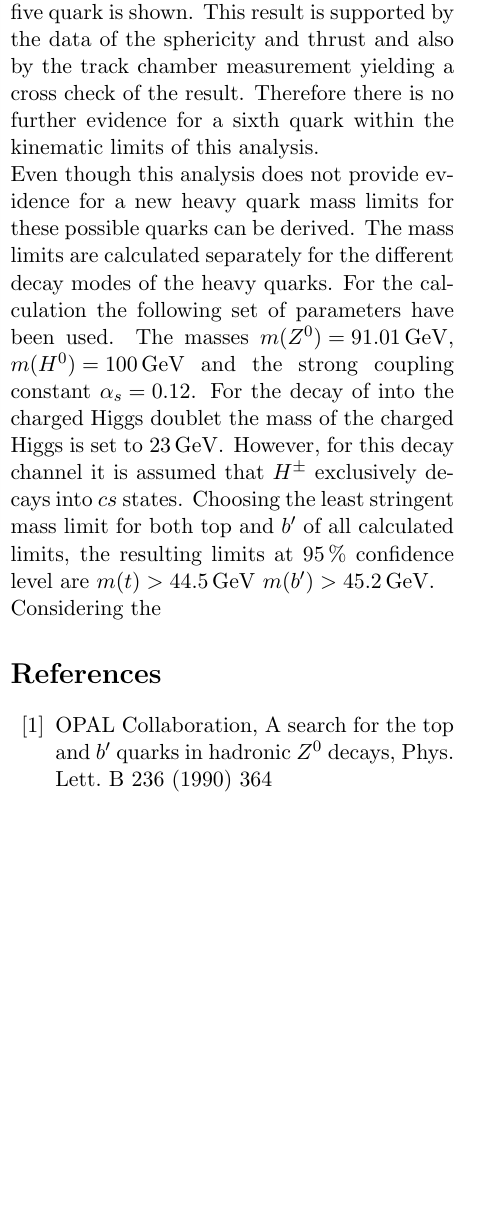
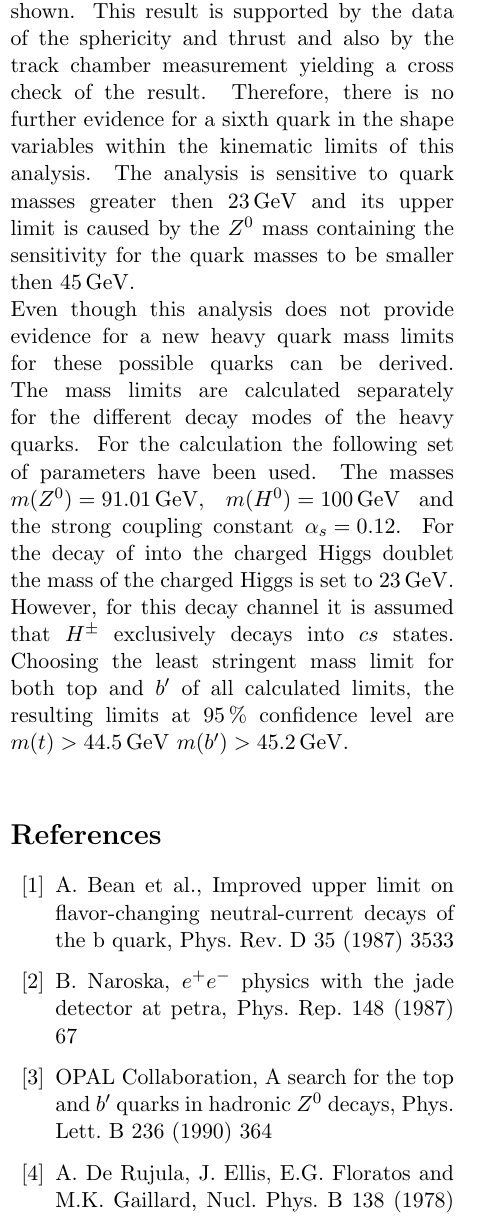
Before and after one commit to salvolc/Proceeding-2-top-bprime-search, a LaTeX document (proceedings.tex): part of one column of page 2 of 2, cut so that both start at the same text, the shorter picture padded with empty space. The pictures show the PDF file proceedings.pdf that the author committed with the source.

Commit message:
Vorerst letzte Version muss noch korrekturgelesen werden

```diff
--- a/proceedings.tex
+++ b/proceedings.tex
@@ -85,9 +87,8 @@ The selection for the tracking chamber consists of at least $20$ measured points
 %####################################################################################################################
 %###################################################DIE ANALYSE######################################################
 %####################################################################################################################
-The analysis for the search is performed in both the ECAL and the tracking chamber separately in order to yield a crosscheck and only uses charge current with a mass of $\SI{35}{GeV}$ for the Monte Carlo predictions which are provided for five quarks and five quarks + top or b'.
-The resulting distribution of the acoplanarity for the ECAL and the mentioned Monte Carlo can be seen in fig. \ref{fig:aco}.
-\begin{figure}
+\FloatBarrier
+\begin{figure}[h!]
 	\centering
 	\includegraphics[width=0.5\textwidth]{plot.png}
 	\caption{Acoplanarity measured by the electromagnetic calorimeter and Monte Carlo with charged current decays of top and $b'$ for a mass of $\SI{35}{GeV}$.\cite{paper}}
@@ -96,6 +99,7 @@ The resulting distribution of the acoplanarity for the ECAL and the mentioned Mo
 In the figure a good agreement between the data and the Monte Marlo using five quark is shown.
 This result is supported by the data of the sphericity and thrust and also by the track chamber measurement yielding a cross check of the result.
-Therefore there is no further evidence for a sixth quark within the kinematic limits of this analysis.\\
+Therefore, there is no further evidence for a sixth quark in the shape variables within the kinematic limits of this analysis.
+The analysis is sensitive to quark masses greater then $\SI{23}{GeV}$ and its upper limit is caused by the $Z^0$ mass containing the sensitivity for the quark masses to be smaller then $\SI{45}{GeV}$. \\
 %####################################################################################################################
 %###################################################MASSEN LIMITS####################################################
 %####################################################################################################################
@@ -109,11 +113,15 @@ Choosing the least stringent mass limit for both top and $b'$ of all calculated
 %####################################################################################################################
 %###################################################EINORDNUNG#######################################################
 %####################################################################################################################
-Considering the
+%Considering the
 
 
 \begin{thebibliography}{99}
+\bibitem{FCNC} A. Bean et al., Improved upper limit on flavor-changing neutral-current decays of the b quark, Phys. Rev. D 35 (1987) 3533
+\bibitem{NAROSKA198767} B. Naroska, $e^+e^-$ physics with the jade detector at petra, Phys. Rep. 148 (1987) 67
 \bibitem{paper} OPAL Collaboration, A search for the top and $b'$ quarks in hadronic $Z^0$ decays, Phys. Lett. B 236 (1990) 364
+\bibitem{shape} A. De Rujula, J. Ellis, E.G. Floratos and M.K. Gaillard, Nucl.
+Phys. B 138 (1978) 387
 \end{thebibliography}
 
 
```
Also changed, not shown: proceedings.pdf, proceedings.tex (10 more changed lines), 5 other files.
